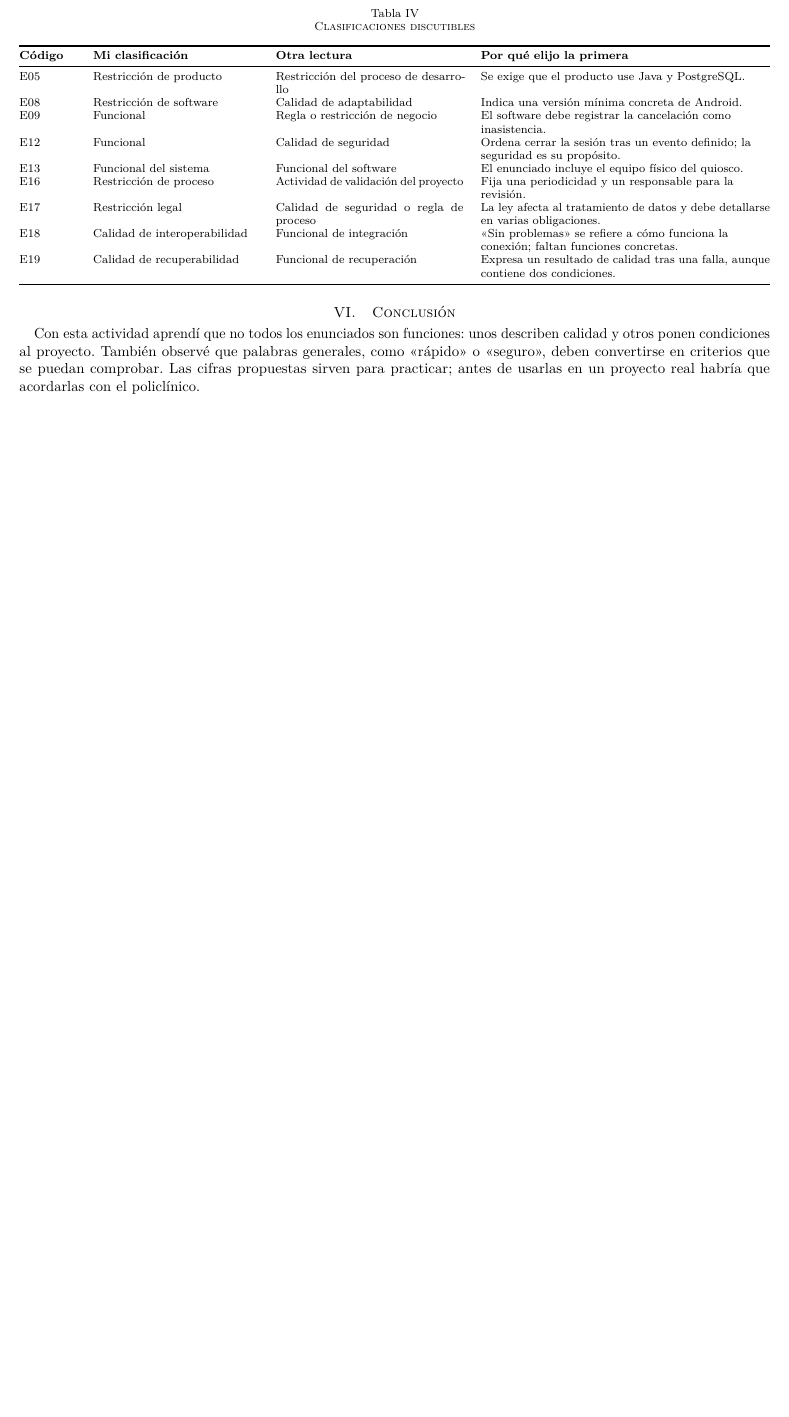
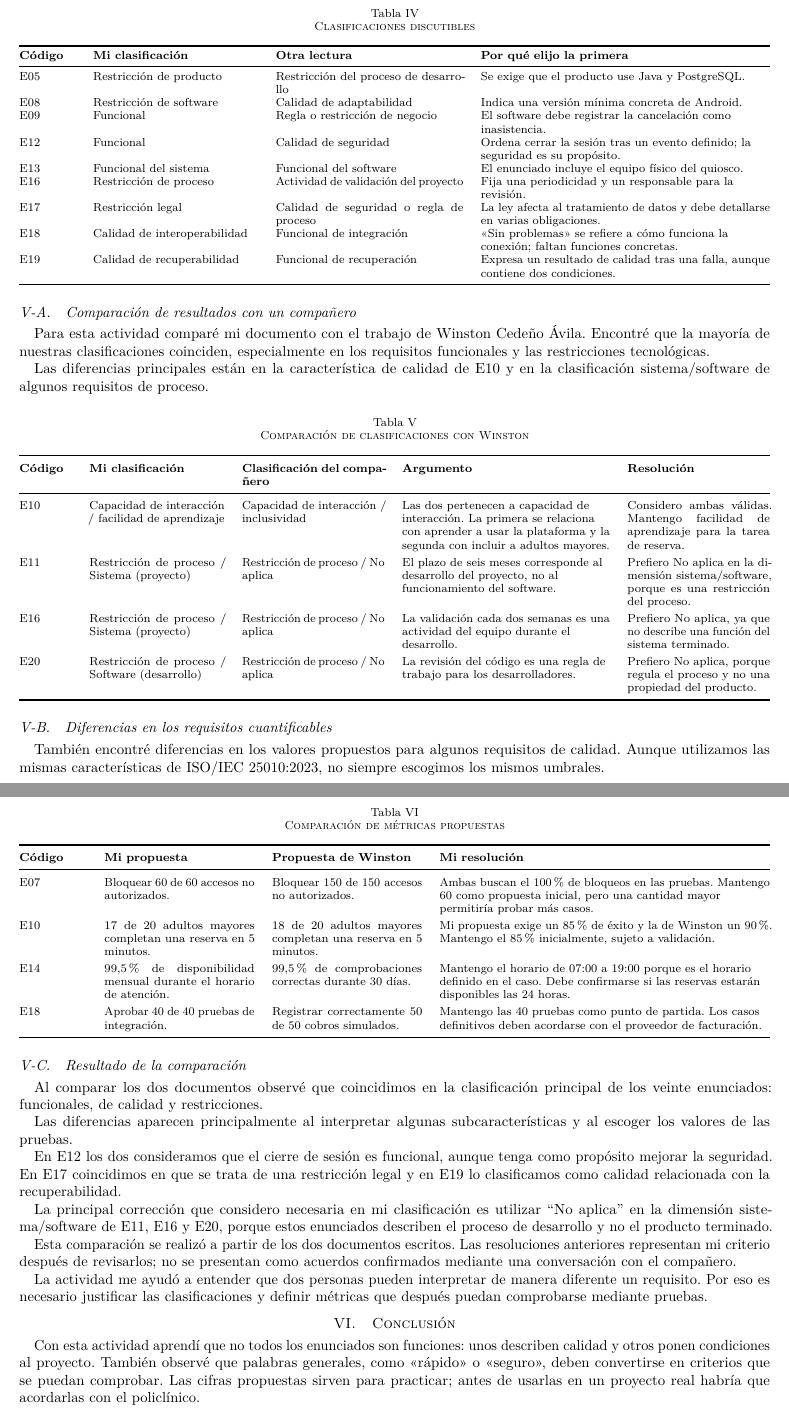
Before and after one commit to AllanMendoza09/isr401-trabajos-individuales-allan, a LaTeX paper (TA-IND-01/Form-TL-01.tex): part of page 4 of 4 before the commit and two parts of pages 4 and 5 of 5 after it, the two joined at a grey line, cut so that both start at the same text, the shorter picture padded with empty space. Compiled offline with pdfLaTeX.

Commit message:
integrar comparacion con Winston y cerrar FORM-TL-01
Se añade la comparación documental con el trabajo de Winston Cedeño Ávila, incluyendo diferencias en E10, E11, E16 y E20; la comparación de métricas de E07, E10, E14 y E18; y la reflexión final. Se incluye el apartado de uso de herramientas y revisión

```diff
--- a/TA-IND-01/Form-TL-01.tex
+++ b/TA-IND-01/Form-TL-01.tex
@@ -204,8 +204,174 @@ E19 & Calidad de recuperabilidad & Funcional de recuperación & Expresa un resul
 \end{tabularx}
 \end{table}
 
+\subsection{Comparación de resultados con un compañero}
+
+Para esta actividad comparé mi documento con el trabajo de
+Winston Cedeño Ávila. Encontré que la mayoría de nuestras
+clasificaciones coinciden, especialmente en los requisitos
+funcionales y las restricciones tecnológicas.
+
+Las diferencias principales están en la característica de
+calidad de E10 y en la clasificación sistema/software de
+algunos requisitos de proceso.
+
+\begin{table}[H]
+\caption{Comparación de clasificaciones con Winston}
+\label{tab:discrepancias}
+\centering
+\footnotesize
+\renewcommand{\arraystretch}{1.3}
+\begin{tabularx}{\linewidth}{
+@{}p{0.07\linewidth}
+p{0.18\linewidth}
+p{0.19\linewidth}
+Y
+p{0.19\linewidth}@{}}
+\toprule
+\textbf{Código} &
+\textbf{Mi clasificación} &
+\textbf{Clasificación del compañero} &
+\textbf{Argumento} &
+\textbf{Resolución} \\
+\midrule
+
+E10 &
+Capacidad de interacción / facilidad de aprendizaje &
+Capacidad de interacción / inclusividad &
+Las dos pertenecen a capacidad de interacción.
+La primera se relaciona con aprender a usar la plataforma
+y la segunda con incluir a adultos mayores. &
+Considero ambas válidas. Mantengo facilidad de aprendizaje
+para la tarea de reserva. \\
+
+E11 &
+Restricción de proceso / Sistema (proyecto) &
+Restricción de proceso / No aplica &
+El plazo de seis meses corresponde al desarrollo del proyecto,
+no al funcionamiento del software. &
+Prefiero No aplica en la dimensión sistema/software,
+porque es una restricción del proceso. \\
+
+E16 &
+Restricción de proceso / Sistema (proyecto) &
+Restricción de proceso / No aplica &
+La validación cada dos semanas es una actividad del equipo
+durante el desarrollo. &
+Prefiero No aplica, ya que no describe una función
+del sistema terminado. \\
+
+E20 &
+Restricción de proceso / Software (desarrollo) &
+Restricción de proceso / No aplica &
+La revisión del código es una regla de trabajo
+para los desarrolladores. &
+Prefiero No aplica, porque regula el proceso
+y no una propiedad del producto. \\
+
+\bottomrule
+\end{tabularx}
+\end{table}
+
+\subsection{Diferencias en los requisitos cuantificables}
+
+También encontré diferencias en los valores propuestos para
+algunos requisitos de calidad. Aunque utilizamos las mismas
+características de ISO/IEC 25010:2023, no siempre escogimos
+los mismos umbrales.
+
+\begin{table}[H]
+\caption{Comparación de métricas propuestas}
+\label{tab:comparacion_metricas}
+\centering
+\footnotesize
+\renewcommand{\arraystretch}{1.3}
+\begin{tabularx}{\linewidth}{
+@{}p{0.09\linewidth}
+p{0.20\linewidth}
+p{0.20\linewidth}
+Y@{}}
+\toprule
+\textbf{Código} &
+\textbf{Mi propuesta} &
+\textbf{Propuesta de Winston} &
+\textbf{Mi resolución} \\
+\midrule
+
+E07 &
+Bloquear 60 de 60 accesos no autorizados. &
+Bloquear 150 de 150 accesos no autorizados. &
+Ambas buscan el 100\,\% de bloqueos en las pruebas.
+Mantengo 60 como propuesta inicial, pero una cantidad
+mayor permitiría probar más casos. \\
+
+E10 &
+17 de 20 adultos mayores completan una reserva
+en 5 minutos. &
+18 de 20 adultos mayores completan una reserva
+en 5 minutos. &
+Mi propuesta exige un 85\,\% de éxito y la de Winston
+un 90\,\%. Mantengo el 85\,\% inicialmente,
+sujeto a validación. \\
+
+E14 &
+99,5\,\% de disponibilidad mensual durante
+el horario de atención. &
+99,5\,\% de comprobaciones correctas durante 30 días. &
+Mantengo el horario de 07:00 a 19:00 porque es
+el horario definido en el caso. Debe confirmarse
+si las reservas estarán disponibles las 24 horas. \\
+
+E18 &
+Aprobar 40 de 40 pruebas de integración. &
+Registrar correctamente 50 de 50 cobros simulados. &
+Mantengo las 40 pruebas como punto de partida.
+Los casos definitivos deben acordarse con
+el proveedor de facturación. \\
+
+\bottomrule
+\end{tabularx}
+\end{table}
+
+\subsection{Resultado de la comparación}
+
+Al comparar los dos documentos observé que coincidimos
+en la clasificación principal de los veinte enunciados:
+funcionales, de calidad y restricciones.
+
+Las diferencias aparecen principalmente al interpretar
+algunas subcaracterísticas y al escoger los valores
+de las pruebas.
+
+En E12 los dos consideramos que el cierre de sesión
+es funcional, aunque tenga como propósito mejorar
+la seguridad. En E17 coincidimos en que se trata
+de una restricción legal y en E19 lo clasificamos
+como calidad relacionada con la recuperabilidad.
+
+La principal corrección que considero necesaria
+en mi clasificación es utilizar ``No aplica'' en
+la dimensión sistema/software de E11, E16 y E20,
+porque estos enunciados describen el proceso de
+desarrollo y no el producto terminado.
+
+Esta comparación se realizó a partir de los dos
+documentos escritos. Las resoluciones anteriores
+representan mi criterio después de revisarlos;
+no se presentan como acuerdos confirmados
+mediante una conversación con el compañero.
+
+La actividad me ayudó a entender que dos personas
+pueden interpretar de manera diferente un requisito.
+Por eso es necesario justificar las clasificaciones
+y definir métricas que después puedan comprobarse
+mediante pruebas.
+
+
 \section{Conclusión}
 Con esta actividad aprendí que no todos los enunciados son funciones: unos describen calidad y otros ponen condiciones al proyecto. También observé que palabras generales, como \enquote{rápido} o \enquote{seguro}, deben convertirse en criterios que se puedan comprobar. Las cifras propuestas sirven para practicar; antes de usarlas en un proyecto real habría que acordarlas con el policlínico.
 
+\section*{Uso de herramientas y revisión}
+Se utilizó ChatGPT para preparar un borrador, mejorar la redacción y organizar el archivo LaTeX. La clasificación se contrastó con la guía FORM-TL-01 y sus referencias.
+
 \printbibliography[title={Referencias}]
 \end{document}
```
Also changed, not shown: TA-IND-01/Form-TL-01.pdf.
